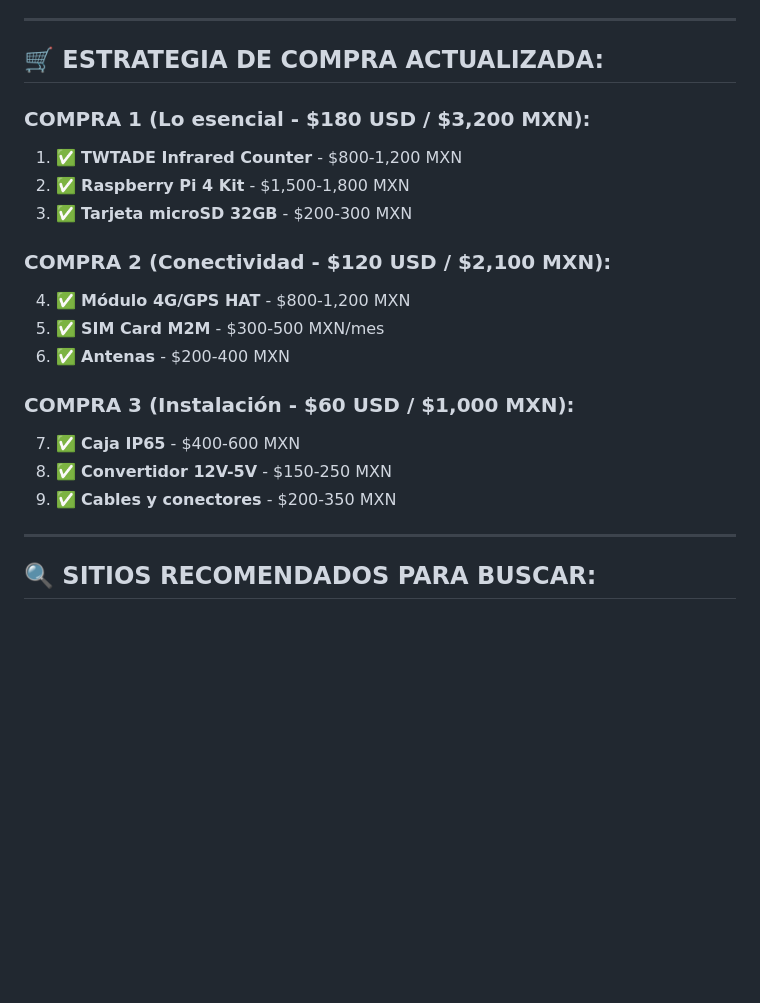
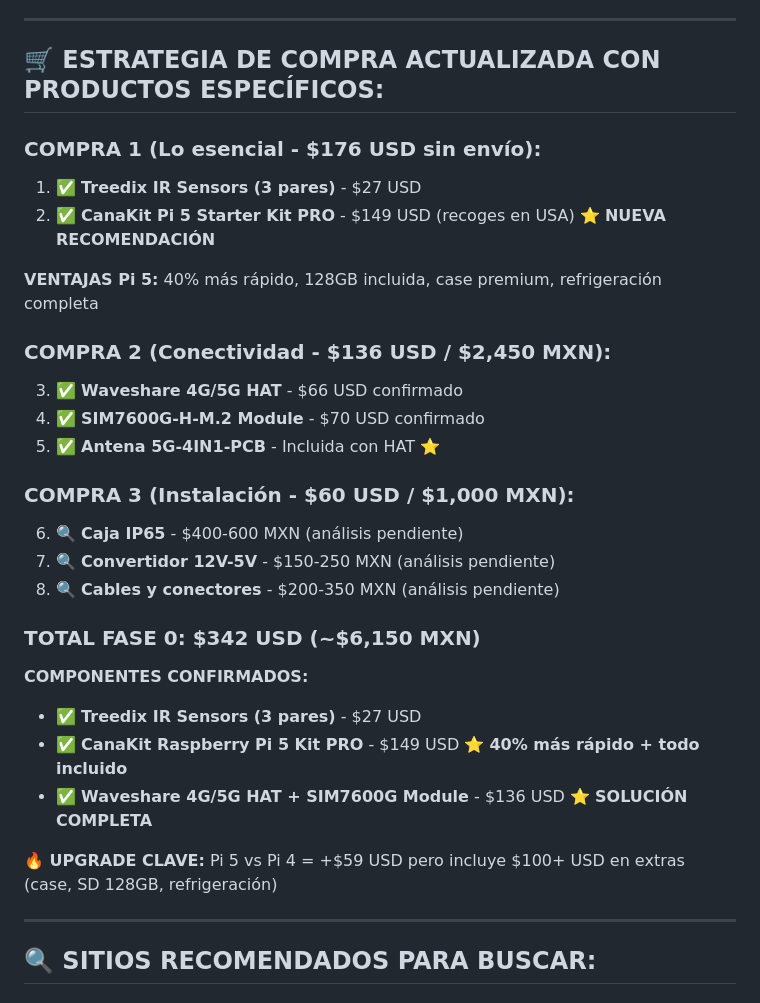
Before and after one commit to unixrulo-suiprime/tetakawi-transport-internal, a Markdown page: GUIA_VISUAL_COMPONENTES.md, the part around one of its changes. Drawn GitHub-style; blank space fills up the shorter version.

```diff
--- a/GUIA_VISUAL_COMPONENTES.md
+++ b/GUIA_VISUAL_COMPONENTES.md
@@ -168,22 +244,32 @@
 
 ---
 
-## 🛒 **ESTRATEGIA DE COMPRA ACTUALIZADA:**
+## 🛒 **ESTRATEGIA DE COMPRA ACTUALIZADA CON PRODUCTOS ESPECÍFICOS:**
 
-### **COMPRA 1 (Lo esencial - $180 USD / $3,200 MXN):**
-1. ✅ **TWTADE Infrared Counter** - $800-1,200 MXN
-2. ✅ **Raspberry Pi 4 Kit** - $1,500-1,800 MXN
-3. ✅ **Tarjeta microSD 32GB** - $200-300 MXN
+### **COMPRA 1 (Lo esencial - $176 USD sin envío):**
+1. ✅ **Treedix IR Sensors (3 pares)** - $27 USD
+2. ✅ **CanaKit Pi 5 Starter Kit PRO** - $149 USD (recoges en USA) ⭐ **NUEVA RECOMENDACIÓN**
 
-### **COMPRA 2 (Conectividad - $120 USD / $2,100 MXN):**
-4. ✅ **Módulo 4G/GPS HAT** - $800-1,200 MXN
-5. ✅ **SIM Card M2M** - $300-500 MXN/mes
-6. ✅ **Antenas** - $200-400 MXN
+**VENTAJAS Pi 5:** 40% más rápido, 128GB incluida, case premium, refrigeración completa
+
+### **COMPRA 2 (Conectividad - $136 USD / $2,450 MXN):**
+3. ✅ **Waveshare 4G/5G HAT** - $66 USD confirmado
+4. ✅ **SIM7600G-H-M.2 Module** - $70 USD confirmado
+5. ✅ **Antena 5G-4IN1-PCB** - Incluida con HAT ⭐
 
 ### **COMPRA 3 (Instalación - $60 USD / $1,000 MXN):**
-7. ✅ **Caja IP65** - $400-600 MXN
-8. ✅ **Convertidor 12V-5V** - $150-250 MXN
-9. ✅ **Cables y conectores** - $200-350 MXN
+6. 🔍 **Caja IP65** - $400-600 MXN (análisis pendiente)
+7. 🔍 **Convertidor 12V-5V** - $150-250 MXN (análisis pendiente)
+8. 🔍 **Cables y conectores** - $200-350 MXN (análisis pendiente)
+
+### **TOTAL FASE 0:** $342 USD (~$6,150 MXN)
+
+**COMPONENTES CONFIRMADOS:**
+- ✅ **Treedix IR Sensors (3 pares)** - $27 USD
+- ✅ **CanaKit Raspberry Pi 5 Kit PRO** - $149 USD ⭐ **40% más rápido + todo incluido**
+- ✅ **Waveshare 4G/5G HAT + SIM7600G Module** - $136 USD ⭐ **SOLUCIÓN COMPLETA**
+
+**🔥 UPGRADE CLAVE:** Pi 5 vs Pi 4 = +$59 USD pero incluye $100+ USD en extras (case, SD 128GB, refrigeración)
 
 ---
 
```
Also changed, not shown: other parts of GUIA_VISUAL_COMPONENTES.md (+106 -30 lines).
